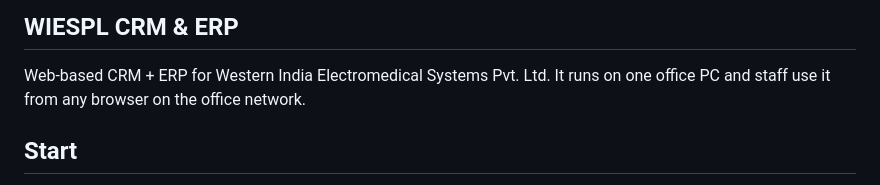
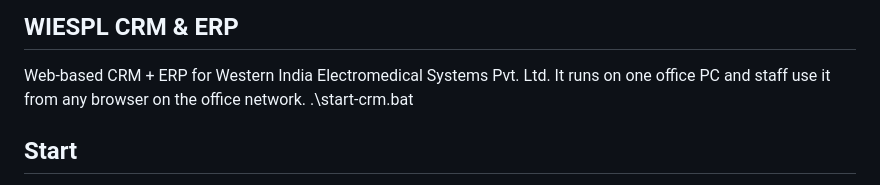
Before and after one commit to Souravcv/ERP-WIESPL, a Markdown page: README.md, the part around the change. GitHub-like rendering.

Commit message:
README: start command
Co-Authored-By: Claude Opus 5.5 <noreply@anthropic.com>

```diff
--- a/README.md
+++ b/README.md
@@ -3,7 +3,7 @@
 ## WIESPL CRM & ERP
 
 Web-based CRM + ERP for Western India Electromedical Systems Pvt. Ltd. It runs on one office PC and staff use it from any browser on the office network.
-
+.\start-crm.bat
 ## Start
 
 1. Install **Node.js 22.13 or newer** (it has SQLite built in, so there is no database server to install).
```
